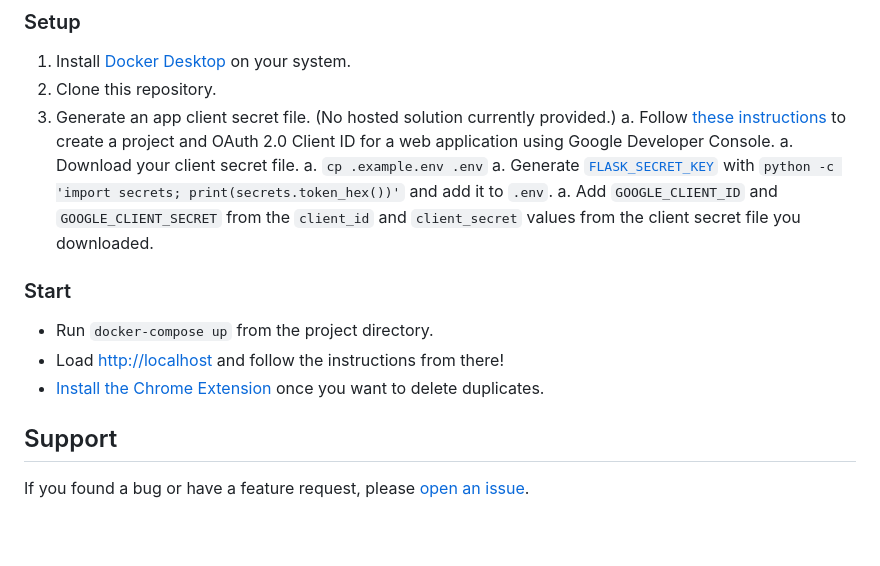
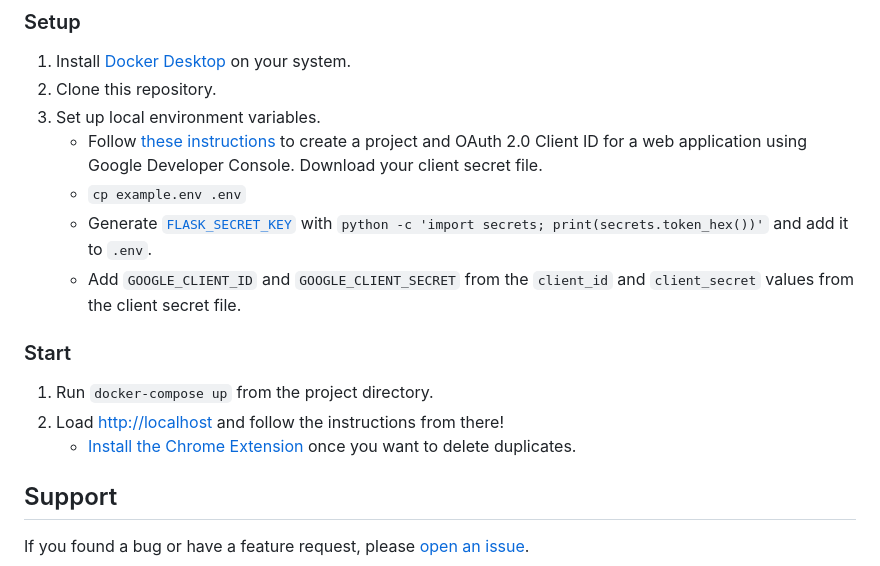
Before and after one commit to Dream528/google-photos-deduper, a Markdown page: README.md, the part around the change. Drawn GitHub-style; blank space fills up the shorter version.

```diff
--- a/README.md
+++ b/README.md
@@ -24,18 +24,18 @@ For privacy and cost reasons, no public hosted solution is currently provided. I
 
 1. Install [Docker Desktop](https://docs.docker.com/desktop/) on your system.
 1. Clone this repository.
-1. Generate an app client secret file. (No hosted solution currently provided.)
-   a. Follow [these instructions](https://developers.google.com/identity/protocols/oauth2/web-server#creatingcred) to create a project and OAuth 2.0 Client ID for a web application using Google Developer Console.
-   a. Download your client secret file.
-   a. `cp .example.env .env`
-   a. Generate [`FLASK_SECRET_KEY`](https://flask.palletsprojects.com/en/2.3.x/config/#SECRET_KEY) with `python -c 'import secrets; print(secrets.token_hex())'` and add it to `.env`.
-   a. Add `GOOGLE_CLIENT_ID` and `GOOGLE_CLIENT_SECRET` from the `client_id` and `client_secret` values from the client secret file you downloaded.
+1. Set up local environment variables.
+   - Follow [these instructions](https://developers.google.com/identity/protocols/oauth2/web-server#creatingcred) to create a project and OAuth 2.0 Client ID for a web application using Google Developer Console.
+ Download your client secret file.
+   - `cp example.env .env`
+   - Generate [`FLASK_SECRET_KEY`](https://flask.palletsprojects.com/en/2.3.x/config/#SECRET_KEY) with `python -c 'import secrets; print(secrets.token_hex())'` and add it to `.env`.
+   - Add `GOOGLE_CLIENT_ID` and `GOOGLE_CLIENT_SECRET` from the `client_id` and `client_secret` values from the client secret file.
 
 ### Start
 
-- Run `docker-compose up` from the project directory.
-- Load [http://localhost](http://localhost) and follow the instructions from there!
-- [Install the Chrome Extension](chrome_extension/README.md) once you want to delete duplicates.
+1. Run `docker-compose up` from the project directory.
+1. Load [http://localhost](http://localhost) and follow the instructions from there!
+   - [Install the Chrome Extension](chrome_extension/README.md) once you want to delete duplicates.
 
 ## Support
 
```
